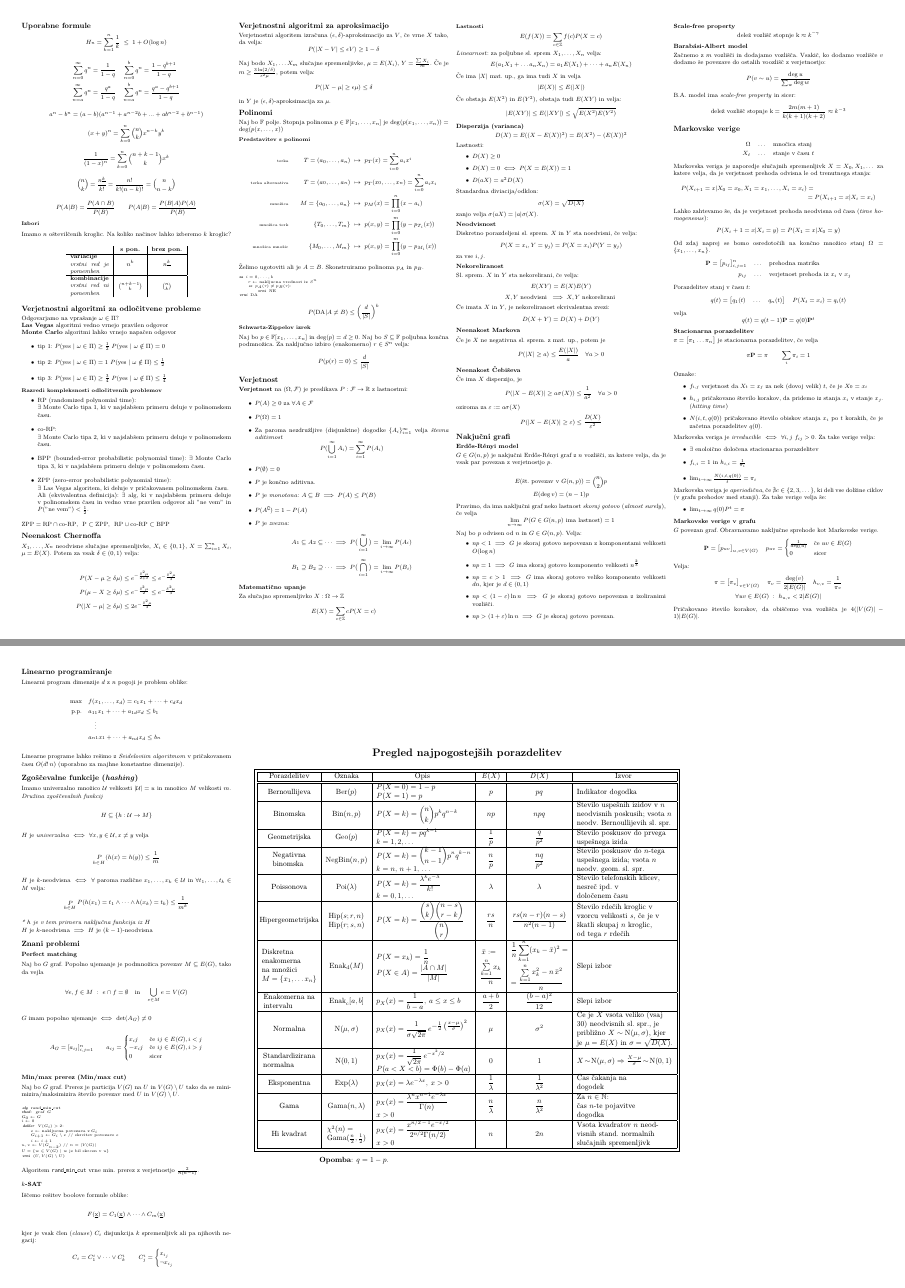
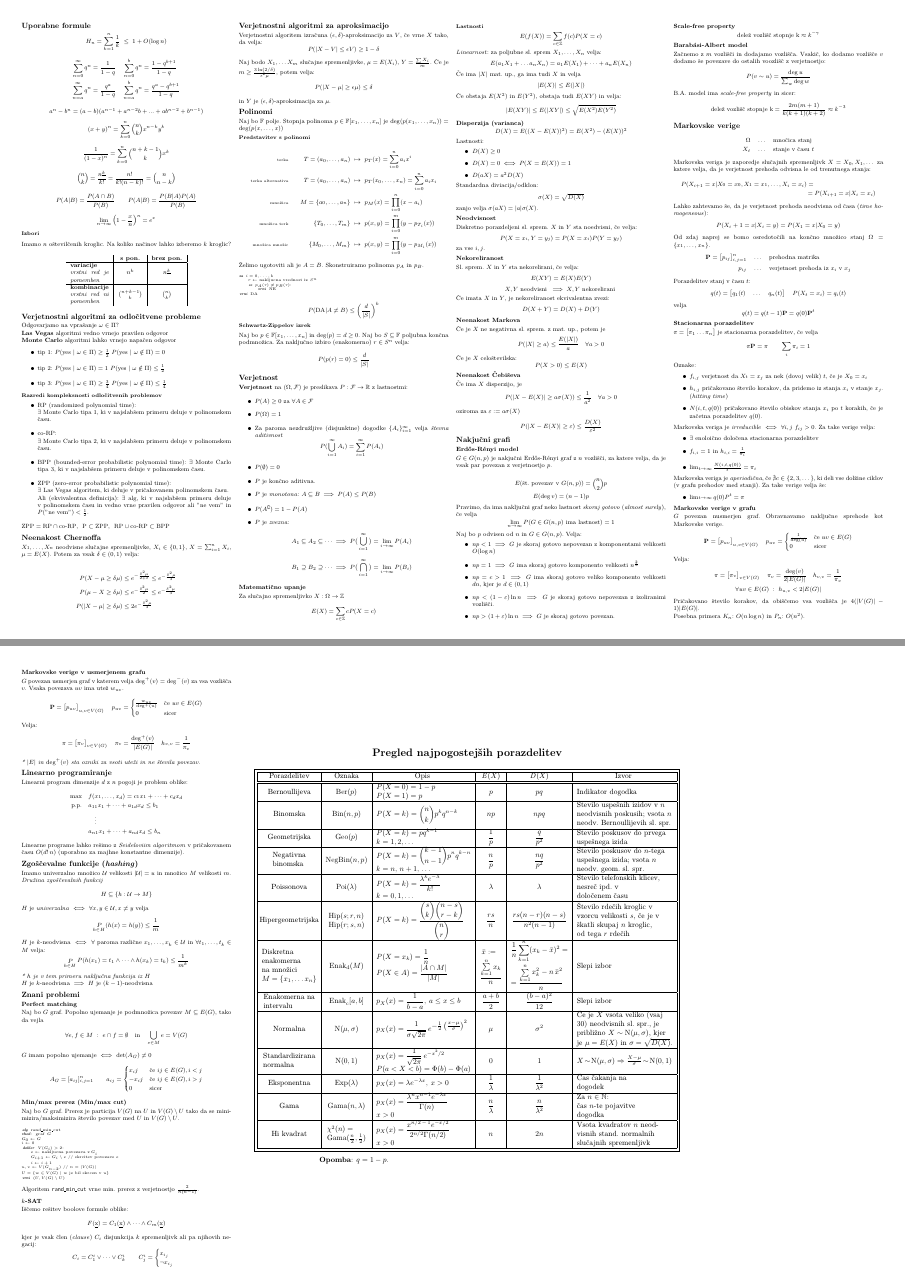
Before and after one commit to njezersek/Verjetnostne-metode-v-racunalnistvu-zapiski, a LaTeX document (zapiskuskompaktus.tex): pages 1 and 2 of 2, joined at a grey line. The pictures show the PDF file zapiskuskompaktus.pdf that the author committed with the source.

Commit message:
Dodane markovske verige v usmerjenem grafu

```diff
--- a/zapiskuskompaktus.tex
+++ b/zapiskuskompaktus.tex
@@ -117,6 +117,8 @@
 \[\binom{n}{k} = \frac{n^{\underline{k}}}{k!} = \frac{n!}{k!(n-k)!} = \binom{n}{n-k}\]
 
 \[P(A|B) = \frac{P(A\cap B)}{P(B)} \qquad P(A|B) = \frac{P(B|A)P(A)}{P(B)}\]
+
+\[ \lim_{n \to \infty} \left(1 - \frac{x}{n}\right)^n = e^x \]
 
 \subsubsection{Izbori}
 Imamo $n$ oštevilčenih kroglic. Na koliko načinov lahko izberemo $k$ kroglic?
@@ -266,6 +268,9 @@ Sl. sprem. $X$ in $Y$ sta nekorelirani, če velja:
 Če je $X$ ne negativna sl. sprem. z mat. up., potem je
 \[P(|X| \geq a) \leq \frac{E(|X|)}{a} \quad \forall a > 0\]
 
+Če je $X$ celoštevilska:
+\[P(X>0) \leq E(X)\]
+
 \subsection{Neenakost Čebiševa}
 Če ima $X$ disperzijo, je
 \[ P(|X - E(X)| \geq a \sigma(X)) \leq \frac{1}{a^2}  \quad \forall a > 0\]
@@ -359,7 +364,7 @@ Markovska veriga je \textit{aperiodična}, če $\nexists c \in \{2, 3, \dots\}$,
 
 
 \subsection*{Markovske verige v grafu}
-$G$ povezan graf. Obravnavamo naključne sprehode kot Markovske verige.
+$G$ povezan nusmerjen graf. Obravnavamo naključne sprehode kot Markovske verige.
 \[ \mathbf{P} = \begin{bmatrix}
     p_{uv}
 \end{bmatrix}_{u,v \in V(G)} \quad
@@ -378,6 +383,30 @@ Velja:
     \forall uv \in E(G)\ :\ h_{u,v} < 2|E(G)|
 \end{gather*}
 Pričakovano število korakov, da obiščemo vsa vozlišča je $4(|V(G)|-1)|E(G)|$.
+
+Posebna primera $K_n$: $O(n \log n)$ in $P_n$: $O(n^2)$.
+
+\subsection*{Markovske verige v usmerjenem grafu}
+$G$ povezan usmerjen graf v katerem velja $\deg^+(v) = \deg^-(v)$ za vsa vozlišča $v$. Vsaka povezava $uv$ ima utež $w_{uv}$.
+
+\[ \mathbf{P} = \begin{bmatrix}
+    p_{uv}
+\end{bmatrix}_{u,v \in V(G)} \quad
+    p_{uv} = \begin{cases}
+    \frac{w_{uv}}{\deg^+(u)} & \text{če } uv \in E(G) \\
+    0 & \text{sicer}
+\end{cases} \]
+
+Velja:
+\begin{gather*}
+    \pi = \begin{bmatrix}
+        \pi_v
+    \end{bmatrix}_{v \in V(G)} \quad
+    \pi_v = \frac{\deg^+(v)}{|E(G)|}  \quad
+    h_{v,v} = \frac{1}{\pi_v}
+\end{gather*}
+
+\textit{* $|E|$ in $\deg^+(v)$ sta ozniki za vsoti uteži in ne števila povezav.}
 
 \section*{Linearno programiranje}
 Linearni program dimenzije $d$ z $n$ pogoji je problem oblike:
```
Also changed, not shown: zapiskuskompaktus.pdf, zapiskuskompaktus.tex (2 more changed lines).
